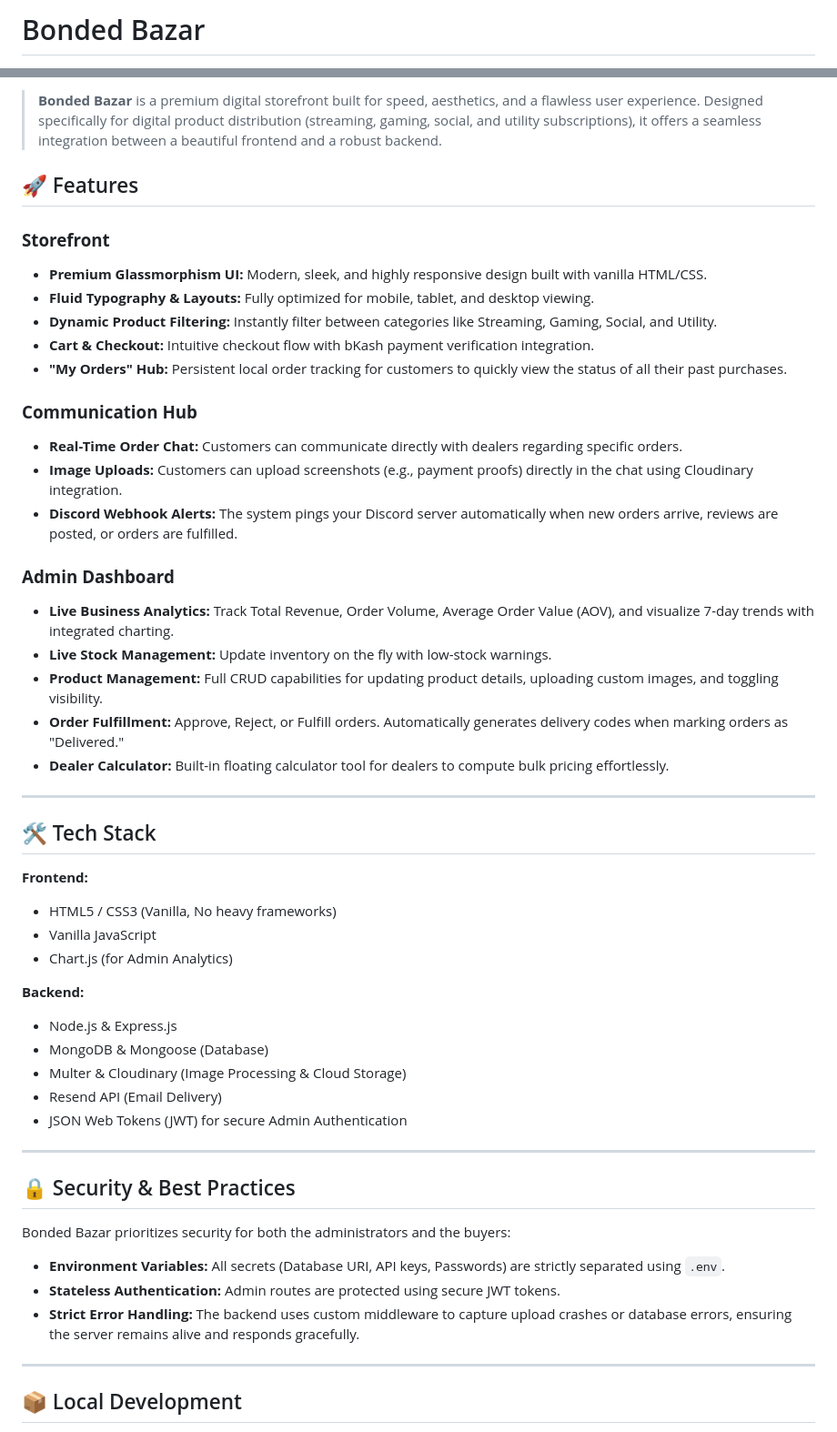
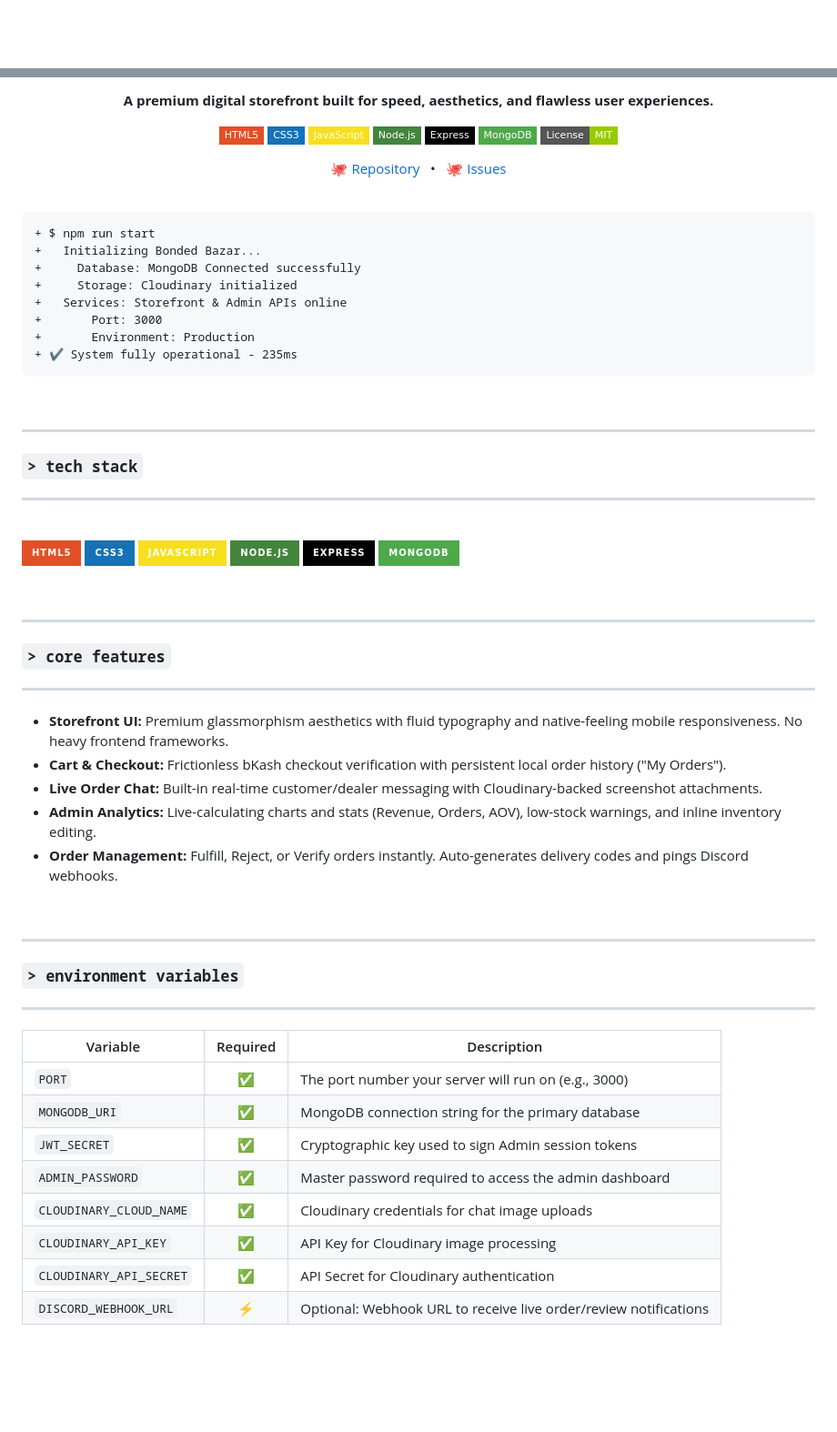
Before and after one commit to fay-saal/bonded-store, a Markdown page: README.md, 2 parts joined by grey strips. Shown at 91% size. GitHub-like rendering; badges without logos; blank space fills up the shorter version.

Commit message:
docs: Update README with premium aesthetics

````diff
--- a/README.md
+++ b/README.md
@@ -1,2 +1,2 @@
-# Bonded Bazar
+<div align="center">
 
@@ -4,53 +4,65 @@
 
-> **Bonded Bazar** is a premium digital storefront built for speed, aesthetics, and a flawless user experience. Designed specifically for digital product distribution (streaming, gaming, social, and utility subscriptions), it offers a seamless integration between a beautiful frontend and a robust backend.
+**A premium digital storefront built for speed, aesthetics, and flawless user experiences.**
 
-## 🚀 Features
+![HTML5](https://img.shields.io/badge/HTML5-E34F26?style=flat-square&logo=html5&logoColor=white)
+![CSS3](https://img.shields.io/badge/CSS3-1572B6?style=flat-square&logo=css3&logoColor=white)
+![JavaScript](https://img.shields.io/badge/JavaScript-F7DF1E?style=flat-square&logo=javascript&logoColor=black)
+![Node.js](https://img.shields.io/badge/Node.js-43853D?style=flat-square&logo=node.js&logoColor=white)
+![Express](https://img.shields.io/badge/Express-000000?style=flat-square&logo=express&logoColor=white)
+![MongoDB](https://img.shields.io/badge/MongoDB-4EA94B?style=flat-square&logo=mongodb&logoColor=white)
+![License](https://img.shields.io/badge/License-MIT-green?style=flat-square)
 
-### **Storefront**
-- **Premium Glassmorphism UI:** Modern, sleek, and highly responsive design built with vanilla HTML/CSS.
-- **Fluid Typography & Layouts:** Fully optimized for mobile, tablet, and desktop viewing.
-- **Dynamic Product Filtering:** Instantly filter between categories like Streaming, Gaming, Social, and Utility.
-- **Cart & Checkout:** Intuitive checkout flow with bKash payment verification integration.
-- **"My Orders" Hub:** Persistent local order tracking for customers to quickly view the status of all their past purchases.
+<a href="https://github.com/fay-saal/bonded-store.git">🐙 Repository</a> &nbsp;&nbsp;•&nbsp;&nbsp; <a href="https://github.com/fay-saal/bonded-store/issues">🐙 Issues</a>
 
-### **Communication Hub**
-- **Real-Time Order Chat:** Customers can communicate directly with dealers regarding specific orders.
-- **Image Uploads:** Customers can upload screenshots (e.g., payment proofs) directly in the chat using Cloudinary integration.
-- **Discord Webhook Alerts:** The system pings your Discord server automatically when new orders arrive, reviews are posted, or orders are fulfilled.
+</div>
 
-### **Admin Dashboard**
-- **Live Business Analytics:** Track Total Revenue, Order Volume, Average Order Value (AOV), and visualize 7-day trends with integrated charting.
-- **Live Stock Management:** Update inventory on the fly with low-stock warnings.
-- **Product Management:** Full CRUD capabilities for updating product details, uploading custom images, and toggling visibility.
-- **Order Fulfillment:** Approve, Reject, or Fulfill orders. Automatically generates delivery codes when marking orders as "Delivered."
-- **Dealer Calculator:** Built-in floating calculator tool for dealers to compute bulk pricing effortlessly.
+<br>
+
+```diff
++ $ npm run start
++   Initializing Bonded Bazar...
++     Database: MongoDB Connected successfully
++     Storage: Cloudinary initialized
++   Services: Storefront & Admin APIs online
++       Port: 3000
++       Environment: Production
++ ✔ System fully operational - 235ms
+```
+
+<br>
 
 ---
+### `> tech stack`
+---
+<br>
 
-## 🛠️ Tech Stack
+![HTML](https://img.shields.io/badge/HTML5-E34F26?style=for-the-badge&logo=html5&logoColor=white) ![CSS](https://img.shields.io/badge/CSS3-1572B6?style=for-the-badge&logo=css3&logoColor=white) ![JS](https://img.shields.io/badge/JavaScript-F7DF1E?style=for-the-badge&logo=javascript&logoColor=black) ![Node](https://img.shields.io/badge/Node.js-43853D?style=for-the-badge&logo=node.js&logoColor=white) ![Express](https://img.shields.io/badge/Express-000000?style=for-the-badge&logo=express&logoColor=white) ![MongoDB](https://img.shields.io/badge/MongoDB-4EA94B?style=for-the-badge&logo=mongodb&logoColor=white)
 
-**Frontend:**
-- HTML5 / CSS3 (Vanilla, No heavy frameworks)
-- Vanilla JavaScript
-- Chart.js (for Admin Analytics)
-
-**Backend:**
-- Node.js & Express.js
-- MongoDB & Mongoose (Database)
-- Multer & Cloudinary (Image Processing & Cloud Storage)
-- Resend API (Email Delivery)
-- JSON Web Tokens (JWT) for secure Admin Authentication
+<br>
 
 ---
+### `> core features`
+---
+- **Storefront UI:** Premium glassmorphism aesthetics with fluid typography and native-feeling mobile responsiveness. No heavy frontend frameworks.
+- **Cart & Checkout:** Frictionless bKash checkout verification with persistent local order history ("My Orders").
+- **Live Order Chat:** Built-in real-time customer/dealer messaging with Cloudinary-backed screenshot attachments.
+- **Admin Analytics:** Live-calculating charts and stats (Revenue, Orders, AOV), low-stock warnings, and inline inventory editing.
+- **Order Management:** Fulfill, Reject, or Verify orders instantly. Auto-generates delivery codes and pings Discord webhooks.
 
-## 🔒 Security & Best Practices
-
-Bonded Bazar prioritizes security for both the administrators and the buyers:
-- **Environment Variables:** All secrets (Database URI, API keys, Passwords) are strictly separated using `.env`.
-- **Stateless Authentication:** Admin routes are protected using secure JWT tokens.
-- **Strict Error Handling:** The backend uses custom middleware to capture upload crashes or database errors, ensuring the server remains alive and responds gracefully.
+<br>
 
 ---
+### `> environment variables`
+---
 
-## 📦 Local Development
+| Variable | Required | Description |
+|---|:---:|---|
+| `PORT` | ✅ | The port number your server will run on (e.g., 3000) |
+| `MONGODB_URI` | ✅ | MongoDB connection string for the primary database |
+| `JWT_SECRET` | ✅ | Cryptographic key used to sign Admin session tokens |
+| `ADMIN_PASSWORD` | ✅ | Master password required to access the admin dashboard |
+| `CLOUDINARY_CLOUD_NAME` | ✅ | Cloudinary credentials for chat image uploads |
+| `CLOUDINARY_API_KEY` | ✅ | API Key for Cloudinary image processing |
+| `CLOUDINARY_API_SECRET`| ✅ | API Secret for Cloudinary authentication |
+| `DISCORD_WEBHOOK_URL` | ⚡️ | Optional: Webhook URL to receive live order/review notifications |
 
````
Also changed, not shown: other parts of README.md (+20 -36 lines).
